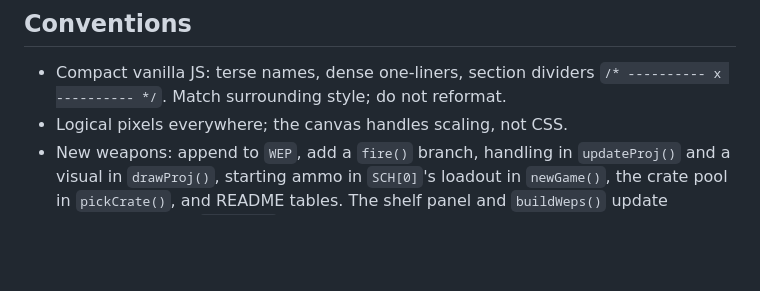
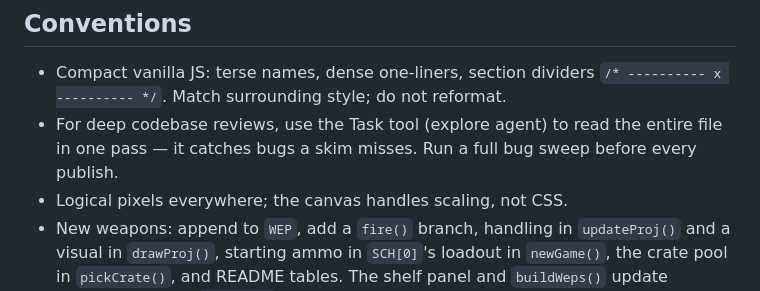
Before and after one commit to Mark44928/GrubBlastersHTML, a Markdown page: AGENTS.md, the part around the change. GitHub-like rendering; blank space fills up the shorter version.

Commit message:
AGENTS.md: note sub-agent bug sweep method

```diff
--- a/AGENTS.md
+++ b/AGENTS.md
@@ -478,6 +478,9 @@ All reads are wrapped in try/catch (private-mode safe).
 
 - Compact vanilla JS: terse names, dense one-liners, section dividers
   `/* ---------- x ---------- */`. Match surrounding style; do not reformat.
+- For deep codebase reviews, use the Task tool (explore agent) to read the
+  entire file in one pass — it catches bugs a skim misses. Run a full bug
+  sweep before every publish.
 - Logical pixels everywhere; the canvas handles scaling, not CSS.
 - New weapons: append to `WEP`, add a `fire()` branch, handling in
   `updateProj()` and a visual in `drawProj()`, starting ammo in `SCH[0]`'s
```
